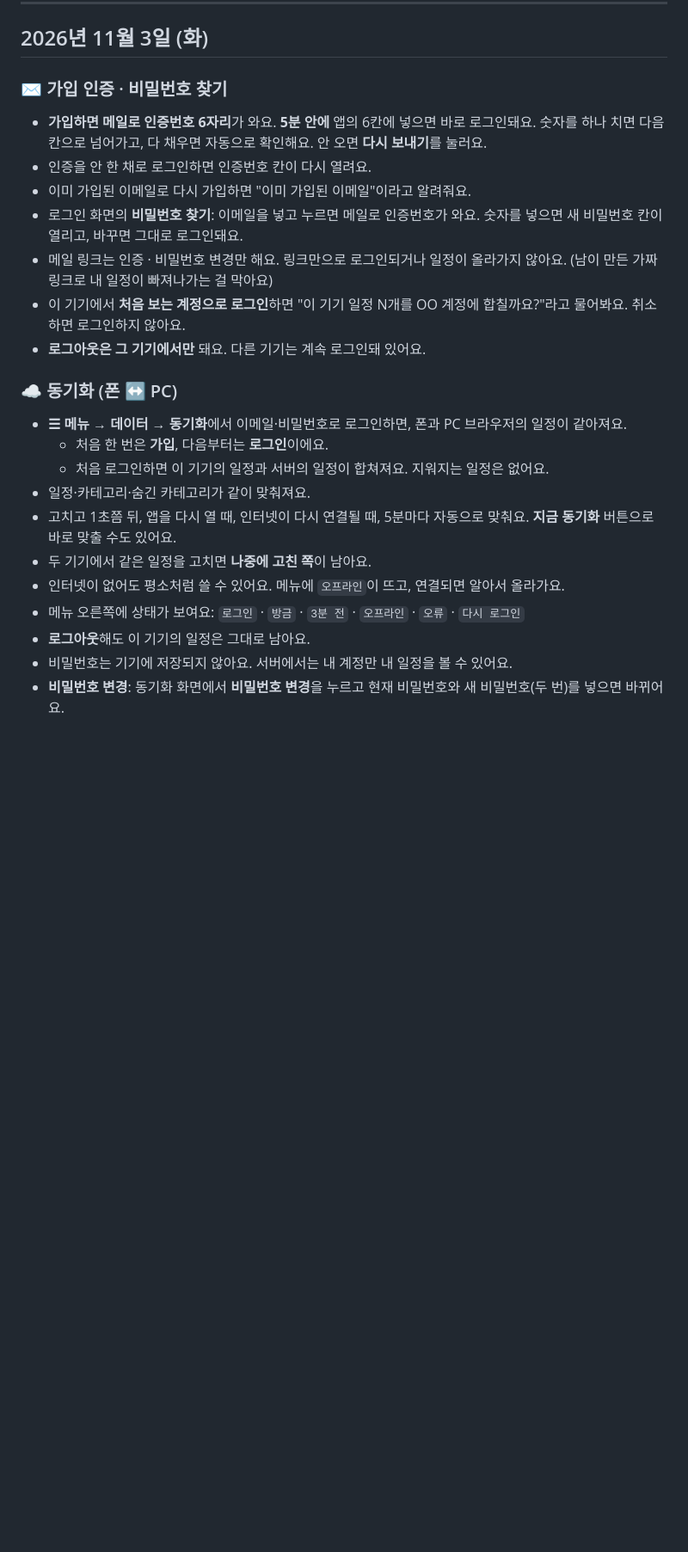
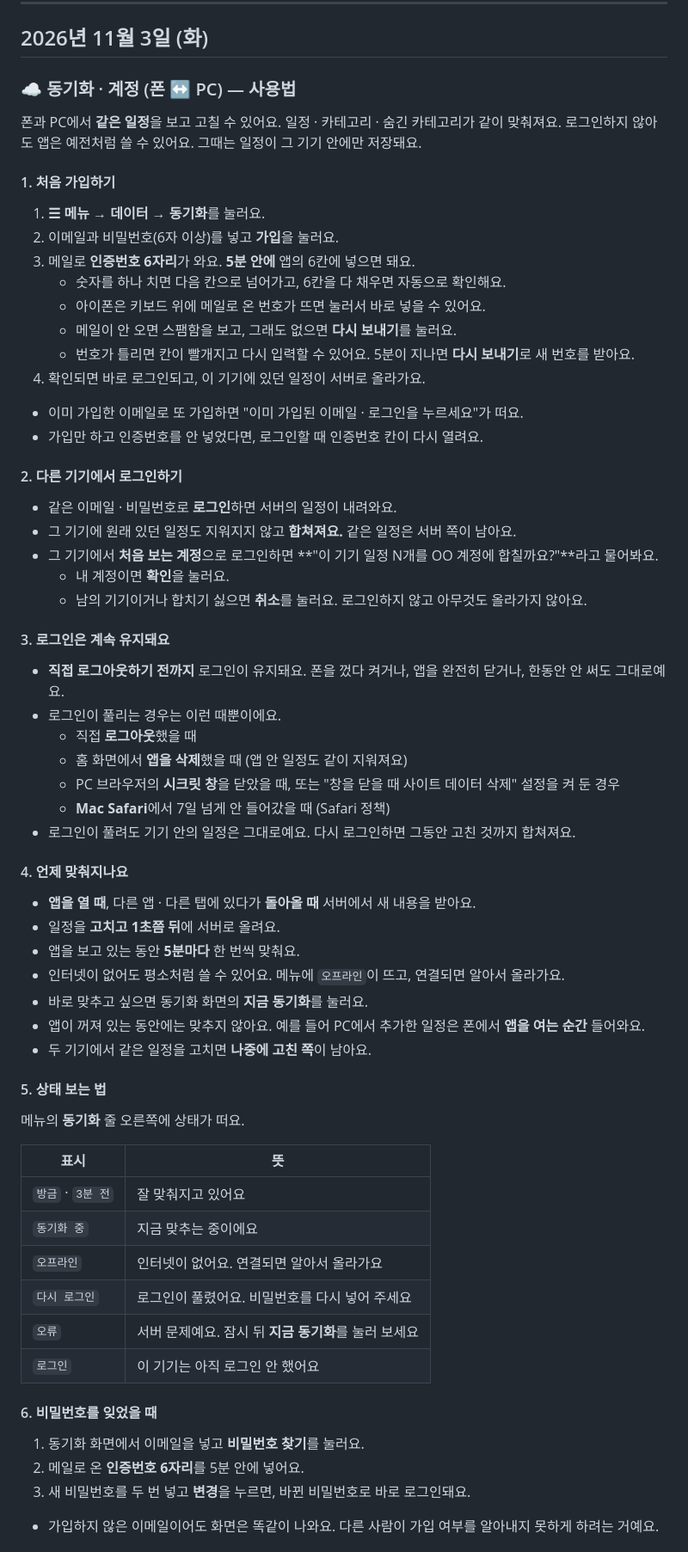
Before and after one commit to jmg0929/weekly-planner, a Markdown page: updates/README.md, the part around one of its changes. Shown at 86% size. Drawn GitHub-style; blank space fills up the shorter version.

Commit message:
업데이트 내역: 동기화·계정 사용법과 추천 사항 정리
Co-Authored-By: Claude Opus 5.5 <noreply@anthropic.com>

```diff
--- a/updates/README.md
+++ b/updates/README.md
@@ -7,24 +7,62 @@
 
 ## 2026년 11월 3일 (화)
 
-### ✉️ 가입 인증 · 비밀번호 찾기
-- **가입하면 메일로 인증번호 6자리**가 와요. **5분 안에** 앱의 6칸에 넣으면 바로 로그인돼요. 숫자를 하나 치면 다음 칸으로 넘어가고, 다 채우면 자동으로 확인해요. 안 오면 **다시 보내기**를 눌러요.
-- 인증을 안 한 채로 로그인하면 인증번호 칸이 다시 열려요.
-- 이미 가입된 이메일로 다시 가입하면 "이미 가입된 이메일"이라고 알려줘요.
-- 로그인 화면의 **비밀번호 찾기**: 이메일을 넣고 누르면 메일로 인증번호가 와요. 숫자를 넣으면 새 비밀번호 칸이 열리고, 바꾸면 그대로 로그인돼요.
-- 메일 링크는 인증 · 비밀번호 변경만 해요. 링크만으로 로그인되거나 일정이 올라가지 않아요. (남이 만든 가짜 링크로 내 일정이 빠져나가는 걸 막아요)
-- 이 기기에서 **처음 보는 계정으로 로그인**하면 "이 기기 일정 N개를 OO 계정에 합칠까요?"라고 물어봐요. 취소하면 로그인하지 않아요.
-- **로그아웃은 그 기기에서만** 돼요. 다른 기기는 계속 로그인돼 있어요.
+### ☁️ 동기화 · 계정 (폰 ↔ PC) — 사용법
+폰과 PC에서 **같은 일정**을 보고 고칠 수 있어요. 일정 · 카테고리 · 숨긴 카테고리가 같이 맞춰져요.
+로그인하지 않아도 앱은 예전처럼 쓸 수 있어요. 그때는 일정이 그 기기 안에만 저장돼요.
 
-### ☁️ 동기화 (폰 ↔ PC)
-- **☰ 메뉴 → 데이터 → 동기화**에서 이메일·비밀번호로 로그인하면, 폰과 PC 브라우저의 일정이 같아져요.
-  - 처음 한 번은 **가입**, 다음부터는 **로그인**이에요.
-  - 처음 로그인하면 이 기기의 일정과 서버의 일정이 합쳐져요. 지워지는 일정은 없어요.
-- 일정·카테고리·숨긴 카테고리가 같이 맞춰져요.
-- 고치고 1초쯤 뒤, 앱을 다시 열 때, 인터넷이 다시 연결될 때, 5분마다 자동으로 맞춰요. **지금 동기화** 버튼으로 바로 맞출 수도 있어요.
+#### 1. 처음 가입하기
+1. **☰ 메뉴 → 데이터 → 동기화**를 눌러요.
+2. 이메일과 비밀번호(6자 이상)를 넣고 **가입**을 눌러요.
+3. 메일로 **인증번호 6자리**가 와요. **5분 안에** 앱의 6칸에 넣으면 돼요.
+   - 숫자를 하나 치면 다음 칸으로 넘어가고, 6칸을 다 채우면 자동으로 확인해요.
+   - 아이폰은 키보드 위에 메일로 온 번호가 뜨면 눌러서 바로 넣을 수 있어요.
+   - 메일이 안 오면 스팸함을 보고, 그래도 없으면 **다시 보내기**를 눌러요.
+   - 번호가 틀리면 칸이 빨개지고 다시 입력할 수 있어요. 5분이 지나면 **다시 보내기**로 새 번호를 받아요.
+4. 확인되면 바로 로그인되고, 이 기기에 있던 일정이 서버로 올라가요.
+- 이미 가입한 이메일로 또 가입하면 "이미 가입된 이메일 · 로그인을 누르세요"가 떠요.
+- 가입만 하고 인증번호를 안 넣었다면, 로그인할 때 인증번호 칸이 다시 열려요.
+
+#### 2. 다른 기기에서 로그인하기
+- 같은 이메일 · 비밀번호로 **로그인**하면 서버의 일정이 내려와요.
+- 그 기기에 원래 있던 일정도 지워지지 않고 **합쳐져요.** 같은 일정은 서버 쪽이 남아요.
+- 그 기기에서 **처음 보는 계정**으로 로그인하면 **"이 기기 일정 N개를 OO 계정에 합칠까요?"**라고 물어봐요.
+  - 내 계정이면 **확인**을 눌러요.
+  - 남의 기기이거나 합치기 싫으면 **취소**를 눌러요. 로그인하지 않고 아무것도 올라가지 않아요.
+
+#### 3. 로그인은 계속 유지돼요
+- **직접 로그아웃하기 전까지** 로그인이 유지돼요. 폰을 껐다 켜거나, 앱을 완전히 닫거나, 한동안 안 써도 그대로예요.
+- 로그인이 풀리는 경우는 이런 때뿐이에요.
+  - 직접 **로그아웃**했을 때
+  - 홈 화면에서 **앱을 삭제**했을 때 (앱 안 일정도 같이 지워져요)
+  - PC 브라우저의 **시크릿 창**을 닫았을 때, 또는 "창을 닫을 때 사이트 데이터 삭제" 설정을 켜 둔 경우
+  - **Mac Safari**에서 7일 넘게 안 들어갔을 때 (Safari 정책)
+- 로그인이 풀려도 기기 안의 일정은 그대로예요. 다시 로그인하면 그동안 고친 것까지 합쳐져요.
+
+#### 4. 언제 맞춰지나요
+- **앱을 열 때**, 다른 앱 · 다른 탭에 있다가 **돌아올 때** 서버에서 새 내용을 받아요.
+- 일정을 **고치고 1초쯤 뒤**에 서버로 올려요.
+- 앱을 보고 있는 동안 **5분마다** 한 번씩 맞춰요.
+- 인터넷이 없어도 평소처럼 쓸 수 있어요. 메뉴에 `오프라인`이 뜨고, 연결되면 알아서 올라가요.
+- 바로 맞추고 싶으면 동기화 화면의 **지금 동기화**를 눌러요.
+- 앱이 꺼져 있는 동안에는 맞추지 않아요. 예를 들어 PC에서 추가한 일정은 폰에서 **앱을 여는 순간** 들어와요.
 - 두 기기에서 같은 일정을 고치면 **나중에 고친 쪽**이 남아요.
-- 인터넷이 없어도 평소처럼 쓸 수 있어요. 메뉴에 `오프라인`이 뜨고, 연결되면 알아서 올라가요.
-- 메뉴 오른쪽에 상태가 보여요: `로그인` · `방금` · `3분 전` · `오프라인` · `오류` · `다시 로그인`
-- **로그아웃**해도 이 기기의 일정은 그대로 남아요.
-- 비밀번호는 기기에 저장되지 않아요. 서버에서는 내 계정만 내 일정을 볼 수 있어요.
-- **비밀번호 변경**: 동기화 화면에서 **비밀번호 변경**을 누르고 현재 비밀번호와 새 비밀번호(두 번)를 넣으면 바뀌어요.
+
+#### 5. 상태 보는 법
+메뉴의 **동기화** 줄 오른쪽에 상태가 떠요.
+
+| 표시 | 뜻 |
+|---|---|
+| `방금` · `3분 전` | 잘 맞춰지고 있어요 |
+| `동기화 중` | 지금 맞추는 중이에요 |
+| `오프라인` | 인터넷이 없어요. 연결되면 알아서 올라가요 |
+| `다시 로그인` | 로그인이 풀렸어요. 비밀번호를 다시 넣어 주세요 |
+| `오류` | 서버 문제예요. 잠시 뒤 **지금 동기화**를 눌러 보세요 |
+| `로그인` | 이 기기는 아직 로그인 안 했어요 |
+
+#### 6. 비밀번호를 잊었을 때
+1. 동기화 화면에서 이메일을 넣고 **비밀번호 찾기**를 눌러요.
+2. 메일로 온 **인증번호 6자리**를 5분 안에 넣어요.
+3. 새 비밀번호를 두 번 넣고 **변경**을 누르면, 바뀐 비밀번호로 바로 로그인돼요.
+- 가입하지 않은 이메일이어도 화면은 똑같이 나와요. 다른 사람이 가입 여부를 알아내지 못하게 하려는 거예요.
+
```
Also changed, not shown: other parts of updates/README.md (+23 -0 lines).
